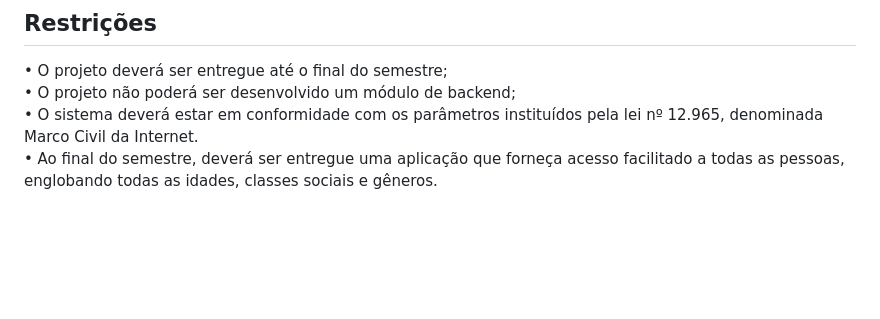
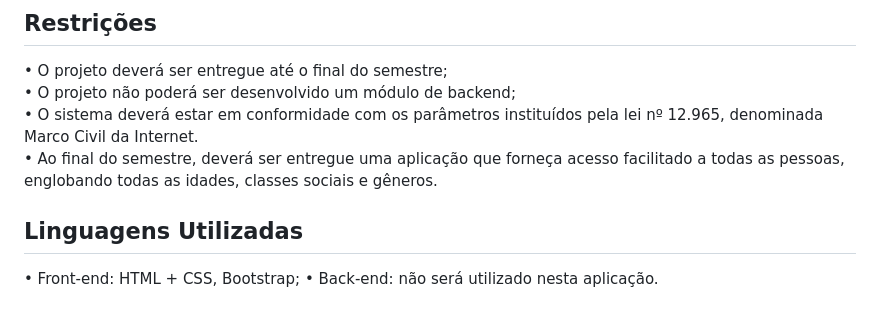
Before and after one commit to ICEI-PUC-Minas-PBR-SI/pbr-si-2023-1-p1-proj-web-g6-grupo-6, a Markdown page: docs/especification.md, the part around the change. Rendered like a GitHub page; blank space fills up the shorter version.

```diff
--- a/docs/especification.md
+++ b/docs/especification.md
@@ -72,3 +72,7 @@ Definição de Pronto: <br />
 •	O projeto não poderá ser desenvolvido um módulo de backend;<br />
 • O sistema deverá estar em conformidade com os parâmetros instituídos pela lei nº 12.965, denominada Marco Civil da Internet.<br />
 • Ao final do semestre, deverá ser entregue uma aplicação que forneça acesso facilitado a todas as pessoas, englobando todas as idades, classes sociais e gêneros.
+
+## Linguagens Utilizadas
+• Front-end: HTML + CSS, Bootstrap;
+• Back-end: não será utilizado nesta aplicação.
```
